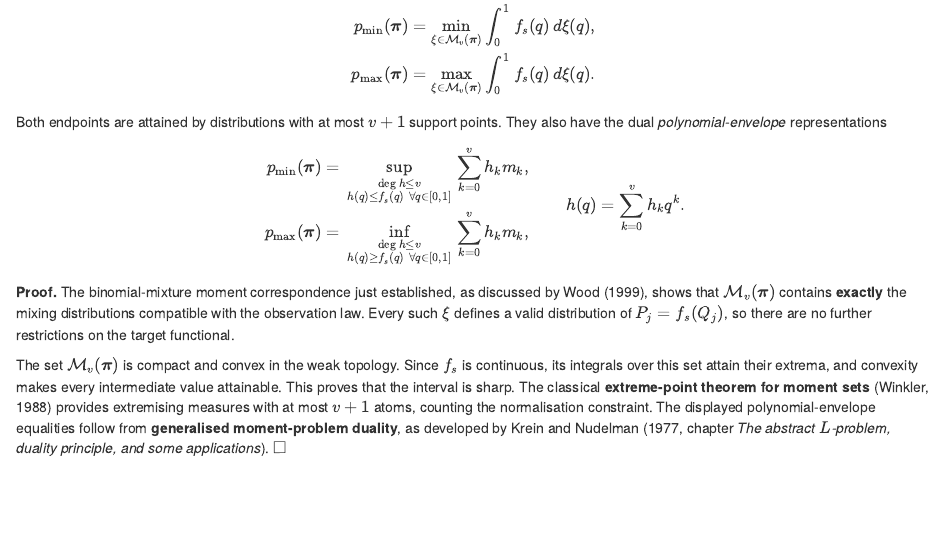
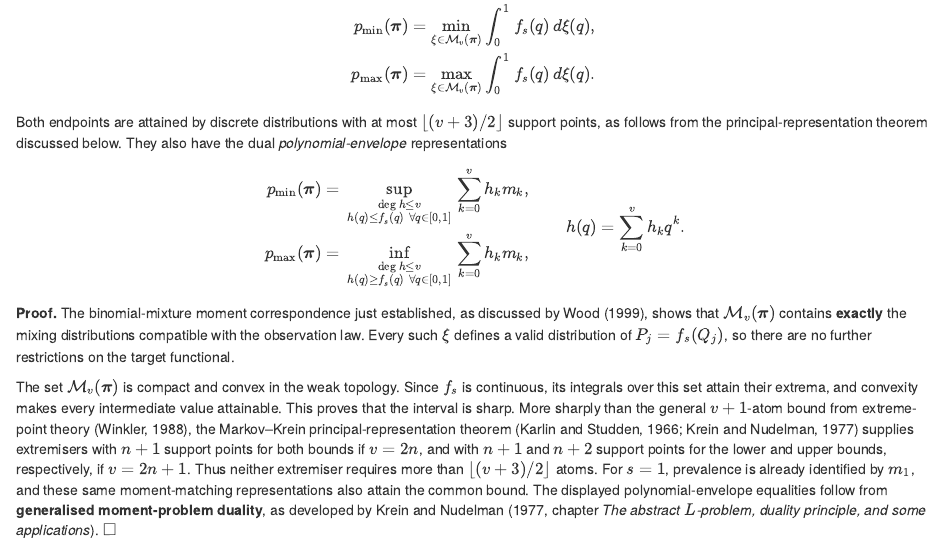
Before and after one commit to AngusMcLure/MX-PVS-sample-size, an R Markdown document (clustered-group-testing-theory.Rmd): the page in a window 1100 px wide, from 14980 px down. Rendered offline with R 4.5, knitr and Pandoc, with nearby package versions.

Commit message:
Tighten extremiser support bound using Markov-Krein principal representations

```diff
--- a/clustered-group-testing-theory.Rmd
+++ b/clustered-group-testing-theory.Rmd
@@ -814,7 +814,7 @@ p_{\max}(\boldsymbol\pi)
   \int_0^1 f_s(q)\,d\xi(q).
 \end{aligned}
 $$
-Both endpoints are attained by distributions with at most $v+1$ support points. They also have the dual *polynomial-envelope* representations
+Both endpoints are attained by discrete distributions with at most $\lfloor(v+3)/2\rfloor$ support points, as follows from the principal-representation theorem discussed below. They also have the dual *polynomial-envelope* representations
 $$
 \begin{aligned}
 p_{\min}(\boldsymbol\pi)
@@ -829,7 +829,7 @@ $$
 
 **Proof.** The binomial-mixture moment correspondence just established, as discussed by Wood (1999), shows that $\mathcal M_v(\boldsymbol\pi)$ contains **exactly** the mixing distributions compatible with the observation law. Every such $\xi$ defines a valid distribution of $P_j=f_s(Q_j)$, so there are no further restrictions on the target functional.
 
-The set $\mathcal M_v(\boldsymbol\pi)$ is compact and convex in the weak topology. Since $f_s$ is continuous, its integrals over this set attain their extrema, and convexity makes every intermediate value attainable. This proves that the interval is sharp. The classical **extreme-point theorem for moment sets** (Winkler, 1988) provides extremising measures with at most $v+1$ atoms, counting the normalisation constraint. The displayed polynomial-envelope equalities follow from **generalised moment-problem duality**, as developed by Krein and Nudelman (1977, chapter *The abstract $L$-problem, duality principle, and some applications*). $\square$
+The set $\mathcal M_v(\boldsymbol\pi)$ is compact and convex in the weak topology. Since $f_s$ is continuous, its integrals over this set attain their extrema, and convexity makes every intermediate value attainable. This proves that the interval is sharp. More sharply than the general $v+1$-atom bound from extreme-point theory (Winkler, 1988), the Markov--Krein principal-representation theorem (Karlin and Studden, 1966; Krein and Nudelman, 1977) supplies extremisers with $n+1$ support points for both bounds if $v=2n$, and with $n+1$ and $n+2$ support points for the lower and upper bounds, respectively, if $v=2n+1$. Thus neither extremiser requires more than $\lfloor(v+3)/2\rfloor$ atoms. For $s=1$, prevalence is already identified by $m_1$, and these same moment-matching representations also attain the common bound. The displayed polynomial-envelope equalities follow from **generalised moment-problem duality**, as developed by Krein and Nudelman (1977, chapter *The abstract $L$-problem, duality principle, and some applications*). $\square$
 
 **Remark.** The set of compatible mixing distributions, $\mathcal M_v(\boldsymbol\pi)$, may be a singleton for particular moment vectors, but need not be for general fixed finite $v$. In particular, if for each location either every pool is positive or every pool is negative — i.e. $\boldsymbol\pi = (1-p,0,\dots,0, p)$ — then the $\mathcal M_v(\boldsymbol\pi)$ consists only of the discrete distribution $(1-p)\delta_0 + p\delta_1$ and in this case the bounds on $p$ are equalities. In the general case the bounds capture ambiguity that remains even after infinitely many independent locations are sampled.
 
```
